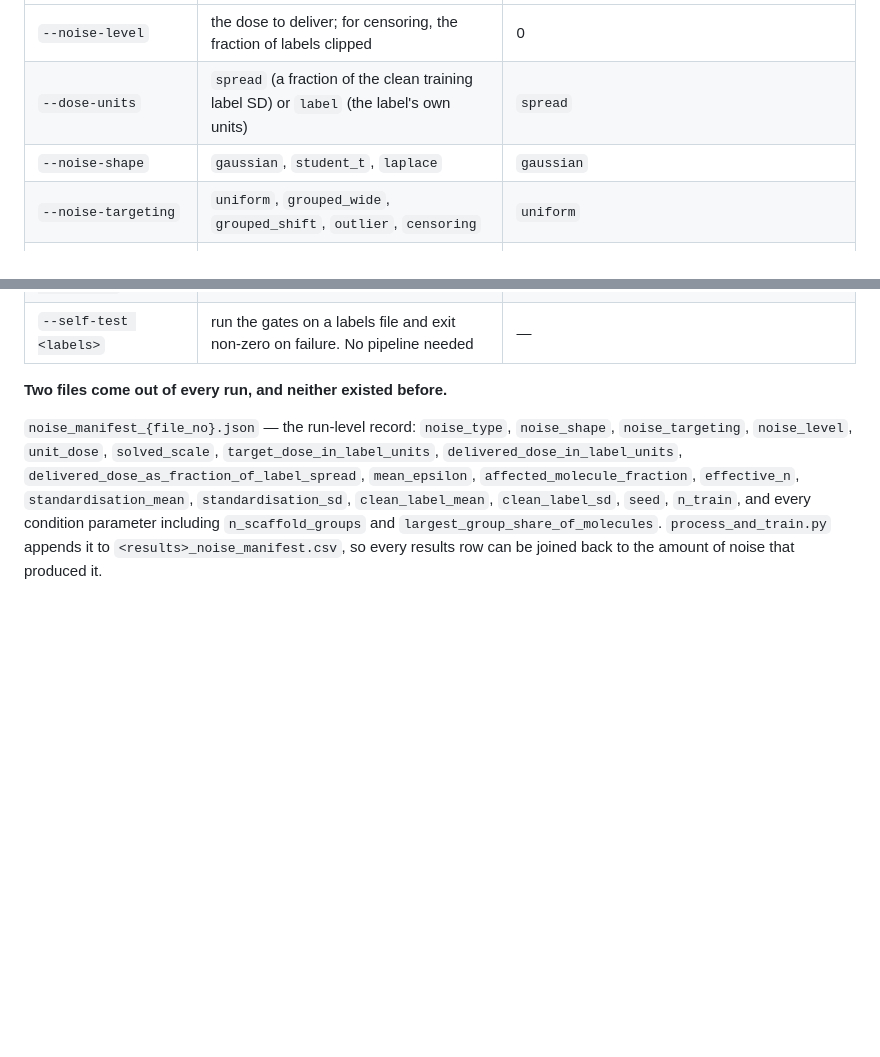
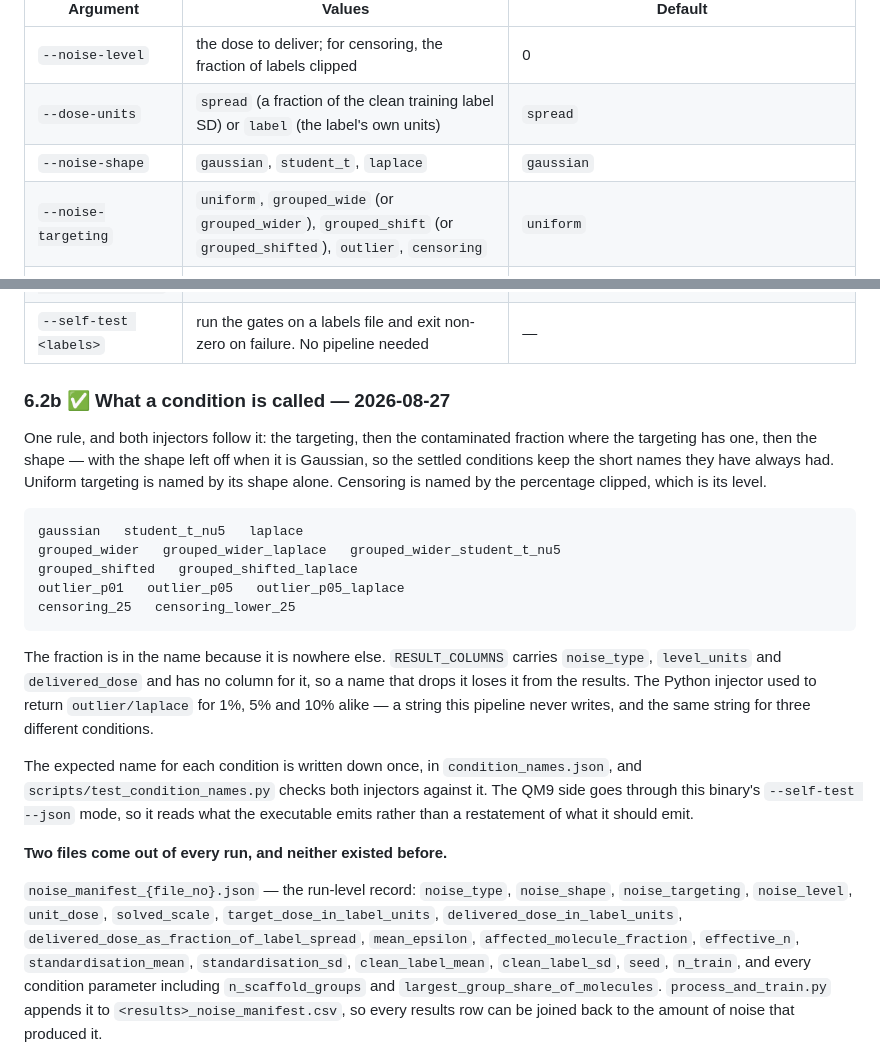
Before and after one commit to adpunt/qsar_qm_models, a Markdown page: NOISE_DESIGN.md, 2 parts joined by grey strips. Rendered like a GitHub page; blank space fills up the shorter version.

Commit message:
Write down the naming rule the two injectors now share
NOISE_DESIGN.md 6.2b: what a condition is called, why the contaminated fraction
is in the name (no column carries it), and where the check lives. The command
line's long spellings in both tables, and the new check in the README's list.

Co-Authored-By: Claude Opus 5 (1M context) <noreply@anthropic.com>

```diff
--- a/NOISE_DESIGN.md
+++ b/NOISE_DESIGN.md
@@ -1669,7 +1669,7 @@ scheme would otherwise run silently under the new one, where the level means som
 | `--noise-level` | the dose to deliver; for censoring, the fraction of labels clipped | 0 |
 | `--dose-units` | `spread` (a fraction of the clean training label SD) or `label` (the label's own units) | `spread` |
 | `--noise-shape` | `gaussian`, `student_t`, `laplace` | `gaussian` |
-| `--noise-targeting` | `uniform`, `grouped_wide`, `grouped_shift`, `outlier`, `censoring` | `uniform` |
+| `--noise-targeting` | `uniform`, `grouped_wide` (or `grouped_wider`), `grouped_shift` (or `grouped_shifted`), `outlier`, `censoring` | `uniform` |
 | `--nu` | degrees of freedom; **refused at or below 2** | 5 |
 | `--lambda` | how many times wider the affected molecules' error is | 3 (Avdeef 2019) |
 | `--group-fraction` | affected **molecule** fraction for `grouped_wide` | 0.2 (a stated choice) |
@@ -1679,6 +1679,32 @@ scheme would otherwise run silently under the new one, where the level means som
 | `--scaffold-file` | canonical SMILES → scaffold group id, written by `process_and_train.py` | `scaffold_groups_{file_no}.json` |
 | `--noise-manifest` / `--noise-provenance` | where the provenance goes | `noise_{manifest,provenance}_{file_no}.{json,csv}` |
 | `--self-test <labels>` | run the gates on a labels file and exit non-zero on failure. No pipeline needed | — |
+
+### 6.2b ✅ What a condition is called — 2026-08-27
+
+One rule, and both injectors follow it: the targeting, then the contaminated
+fraction where the targeting has one, then the shape — with the shape left off
+when it is Gaussian, so the settled conditions keep the short names they have
+always had. Uniform targeting is named by its shape alone. Censoring is named by
+the percentage clipped, which is its level.
+
+    gaussian   student_t_nu5   laplace
+    grouped_wider   grouped_wider_laplace   grouped_wider_student_t_nu5
+    grouped_shifted   grouped_shifted_laplace
+    outlier_p01   outlier_p05   outlier_p05_laplace
+    censoring_25   censoring_lower_25
+
+The fraction is in the name because it is nowhere else. `RESULT_COLUMNS` carries
+`noise_type`, `level_units` and `delivered_dose` and has no column for it, so a
+name that drops it loses it from the results. The Python injector used to return
+`outlier/laplace` for 1%, 5% and 10% alike — a string this pipeline never
+writes, and the same string for three different conditions.
+
+The expected name for each condition is written down once, in
+`condition_names.json`, and `scripts/test_condition_names.py` checks both
+injectors against it. The QM9 side goes through this binary's `--self-test
+--json` mode, so it reads what the executable emits rather than a restatement of
+what it should emit.
 
 **Two files come out of every run, and neither existed before.**
 
```
Also changed, not shown: README.md (+4 -1 lines).
